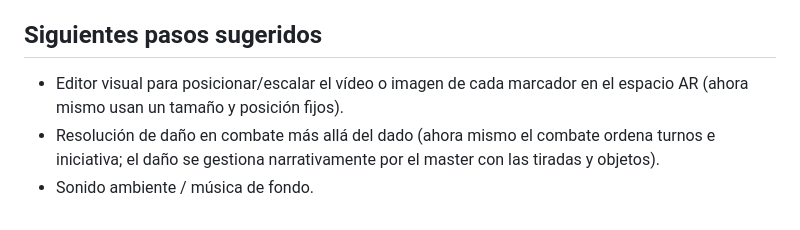
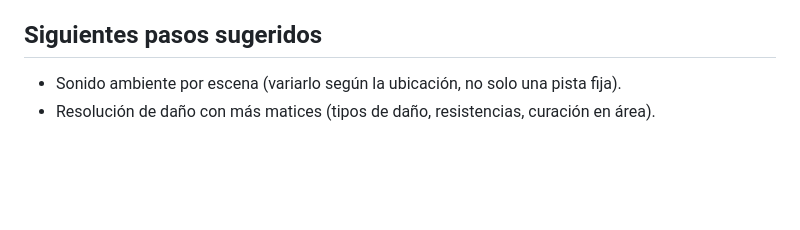
Before and after one commit to tonimunoz-lgtm/rol, a Markdown page: README.md, the part around the change. GitHub-like rendering; blank space fills up the shorter version.

```diff
--- a/README.md
+++ b/README.md
@@ -169,8 +169,5 @@ funcionando con la voz del dispositivo.
 
 ## Siguientes pasos sugeridos
 
-- Editor visual para posicionar/escalar el vídeo o imagen de cada marcador en el espacio AR
-  (ahora mismo usan un tamaño y posición fijos).
-- Resolución de daño en combate más allá del dado (ahora mismo el combate ordena turnos e
-  iniciativa; el daño se gestiona narrativamente por el master con las tiradas y objetos).
-- Sonido ambiente / música de fondo.
+- Sonido ambiente por escena (variarlo según la ubicación, no solo una pista fija).
+- Resolución de daño con más matices (tipos de daño, resistencias, curación en área).
```
